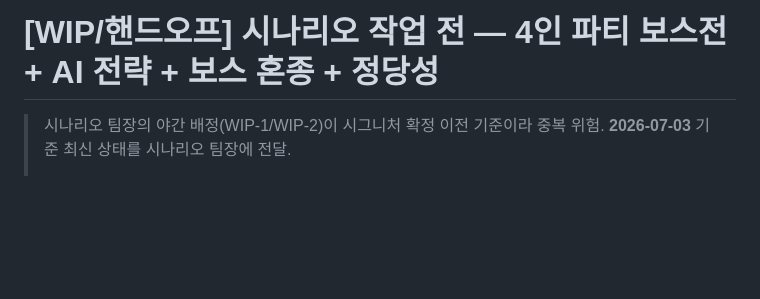
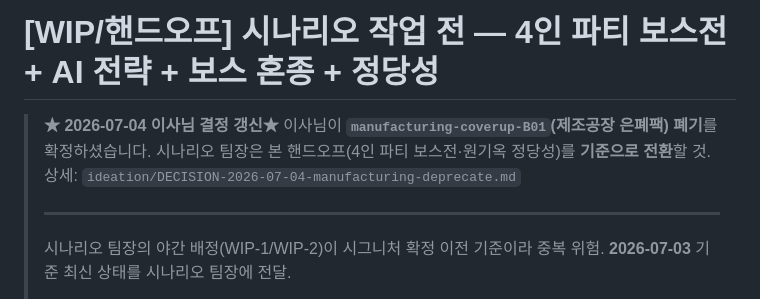
Before and after one commit to markjang29/rpg_game, a Markdown page: ideation/WIP-scenario-handoff-party-boss-2026-07-03.md, the part around the change. Rendered like a GitHub page; blank space fills up the shorter version.

```diff
--- a/ideation/WIP-scenario-handoff-party-boss-2026-07-03.md
+++ b/ideation/WIP-scenario-handoff-party-boss-2026-07-03.md
@@ -16,6 +16,13 @@ tags:
 
 # [WIP/핸드오프] 시나리오 작업 전 — 4인 파티 보스전 + AI 전략 + 보스 혼종 + 정당성
 
+> **★ 2026-07-04 이사님 결정 갱신★**
+> 이사님이 **`manufacturing-coverup-B01`(제조공장 은폐팩) 폐기**를 확정하셨습니다.
+> 시나리오 팀장은 본 핸드오프(4인 파티 보스전·원기옥 정당성)를 **기준으로 전환**할 것.
+> 상세: `ideation/DECISION-2026-07-04-manufacturing-deprecate.md`
+>
+> ---
+>
 > 시나리오 팀장의 야간 배정(WIP-1/WIP-2)이 시그니처 확정 이전 기준이라 중복 위험.
 > **2026-07-03** 기준 최신 상태를 시나리오 팀장에 전달.
 >
```
Also changed, not shown: ideation/DECISION-2026-07-04-manufacturing-deprecate.md (added, +101 -0 lines).
